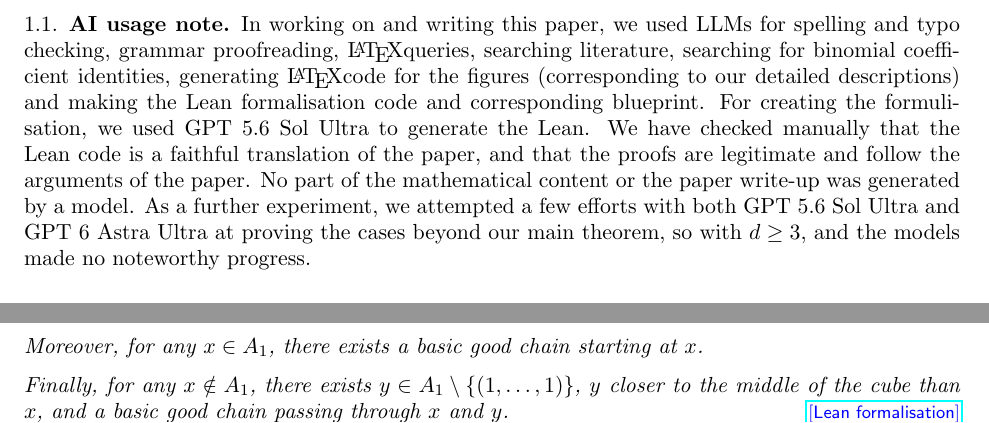
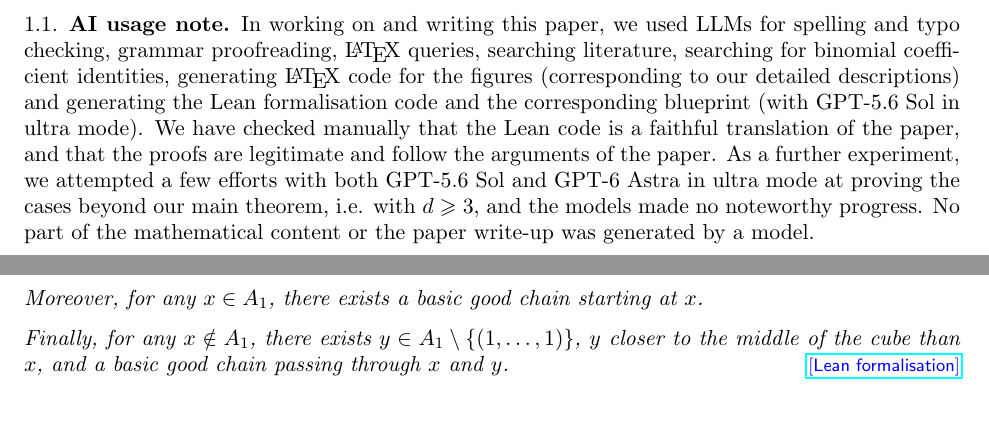
Before and after one commit to MJ141592/weighted-chains-paper, a LaTeX paper (main.tex): two parts of pages 3 and 14 of 26 before the commit and two parts of pages 3 and 14 of 25 after it, joined at a grey line, cut so that both start at the same text. Compiled offline with pdfLaTeX.

Commit message:
Tidy the AI usage note: typo, LaTeX logo spacing, model names, sentence order; rebuild PDF
Co-authored-by: Cursor <cursoragent@cursor.com>

```diff
--- a/main.tex
+++ b/main.tex
@@ -194,7 +194,7 @@ The case $d=1, k=n$ is simply Sperner's theorem. Our proof simplifies in this sp
 Finally, we note that for any $d$ and $\frac{n}{2} \leqslant k \leqslant n$ there exists a simple proof that the sets $A_1, A_2$ in Theorem \ref{the_main_theorem} are largest possible, presented in Appendix \ref{appendix_large_k} (as it is rather unrelated to the rest of the paper and doesn't show their uniqueness). This case also follows from \cite[Theorem 5.1]{tour_m_part_p_sperner_families}.
 
 \subsection{AI usage note}
-In working on and writing this paper, we used LLMs for spelling and typo checking, grammar proofreading, \LaTeX queries, searching literature, searching for binomial coefficient identities, generating \LaTeX code for the figures (corresponding to our detailed descriptions) and making the Lean formalisation code and corresponding blueprint. For creating the formulisation, we used GPT 5.6 Sol Ultra to generate the Lean. We have checked manually that the Lean code is a faithful translation of the paper, and that the proofs are legitimate and follow the arguments of the paper. No part of the mathematical content or the paper write-up was generated by a model. As a further experiment, we attempted a few efforts with both GPT 5.6 Sol Ultra and GPT 6 Astra Ultra at proving the cases beyond our main theorem, so with $d \geq 3$, and the models made no noteworthy progress.
+In working on and writing this paper, we used LLMs for spelling and typo checking, grammar proofreading, \LaTeX{} queries, searching literature, searching for binomial coefficient identities, generating \LaTeX{} code for the figures (corresponding to our detailed descriptions) and generating the Lean formalisation code and the corresponding blueprint (with GPT-5.6 Sol in ultra mode). We have checked manually that the Lean code is a faithful translation of the paper, and that the proofs are legitimate and follow the arguments of the paper. As a further experiment, we attempted a few efforts with both GPT-5.6 Sol and GPT-6 Astra in ultra mode at proving the cases beyond our main theorem, i.e. with $d \geqslant 3$, and the models made no noteworthy progress. No part of the mathematical content or the paper write-up was generated by a model.
 
 \subsection{The structure of the paper}
 In the rest of this section we discuss related research. Then, in Section \ref{section_strategy}, we discuss our main proof strategy: decomposing the hypercube into weighted chains. Proposition \ref{the_weights_assigning_proposition} from that section implies Theorem \ref{the_main_theorem} if only an appropriate assignment of weights to chains may be found, which is done in the rest of the paper.
```
Also changed, not shown: main.pdf.
